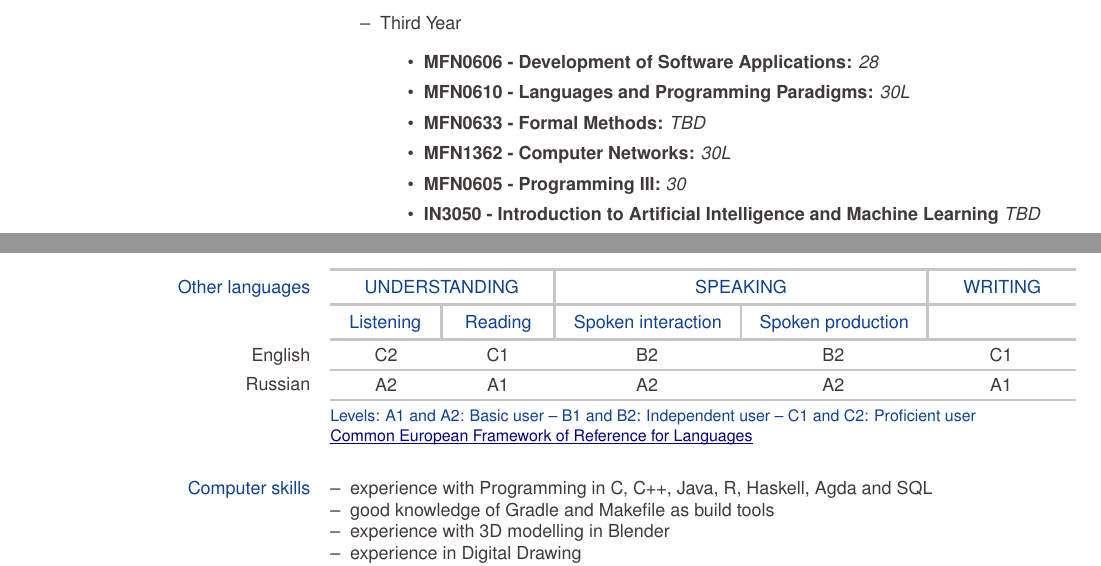
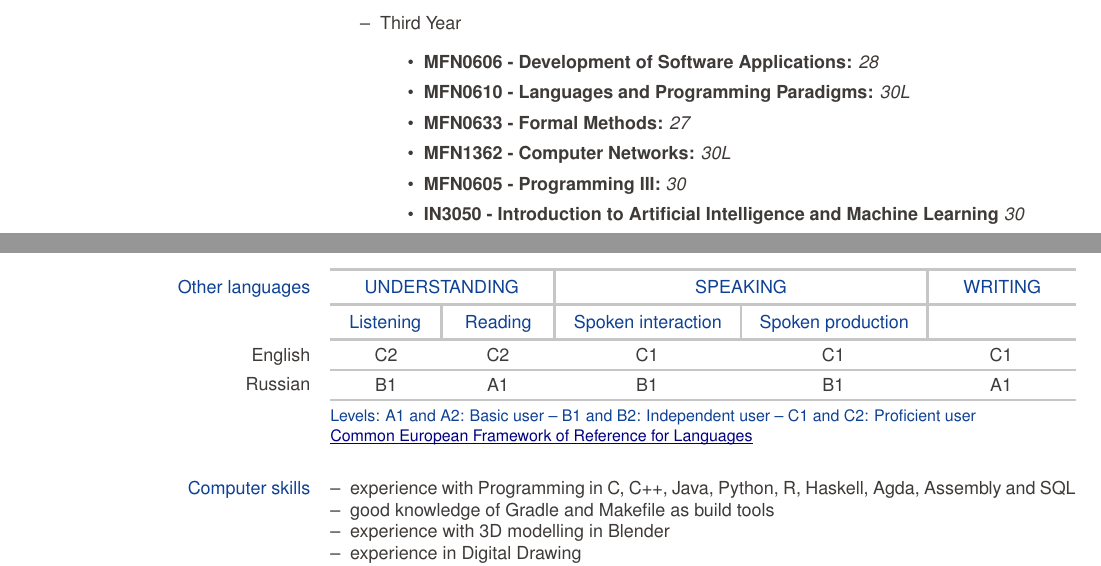
Before and after one commit to eduardz1/University, a LaTeX CV (CV/CurriculumVitae.tex): two parts of pages 1 and 2 of 2, joined at a grey line, cut so that both start at the same text. Compiled offline with pdfLaTeX.

Commit message:
cv update

```diff
--- a/CV/CurriculumVitae.tex
+++ b/CV/CurriculumVitae.tex
@@ -45,10 +45,10 @@
         \begin{itemize}
           \item \textbf{MFN0606 - Development of Software Applications:} \textit{28}
           \item \textbf{MFN0610 - Languages and Programming Paradigms:} \textit{30L}
-          \item \textbf{MFN0633 - Formal Methods:} \textit{TBD}
+          \item \textbf{MFN0633 - Formal Methods:} \textit{27}
           \item \textbf{MFN1362 - Computer Networks:} \textit{30L}
           \item \textbf{MFN0605 - Programming III:} \textit{30}
-          \item \textbf{IN3050 - Introduction to Artificial Intelligence and Machine Learning} \textit{TBD}
+          \item \textbf{IN3050 - Introduction to Artificial Intelligence and Machine Learning} \textit{30}
         \end{itemize}
       \end{itemize}
     }{}
@@ -61,13 +61,13 @@
 
     \ecvmothertongue{Italian}
     \ecvlanguageheader
-    \ecvlanguage{English}{C2}{C1}{B2}{B2}{C1}
-    \ecvlastlanguage{Russian}{A2}{A1}{A2}{A2}{A1}
+    \ecvlanguage{English}{C2}{C2}{C1}{C1}{C1}
+    \ecvlastlanguage{Russian}{B1}{A1}{B1}{B1}{A1}
     \ecvlanguagefooter
 
     \ecvblueitem{Computer skills}{
     \begin{ecvitemize}
-        \item experience with Programming in C, C++, Java, R, Haskell, Agda and SQL
+        \item experience with Programming in C, C++, Java, Python, R, Haskell, Agda, Assembly and SQL
         \item good knowledge of Gradle and Makefile as build tools
         \item experience with 3D modelling in Blender
         \item experience in Digital Drawing
```
Also changed, not shown: CV/CurriculumVitae.pdf.
